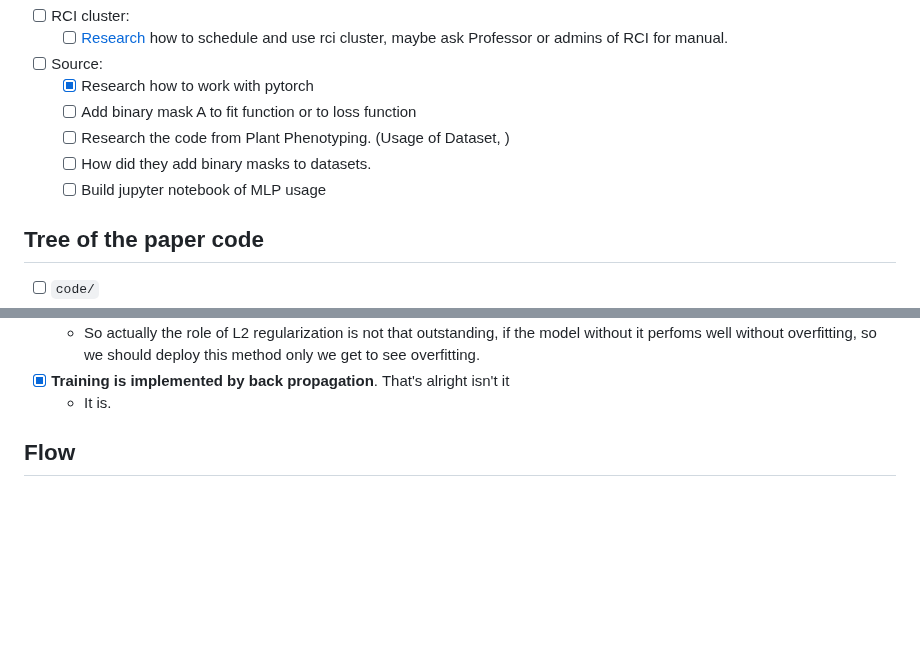
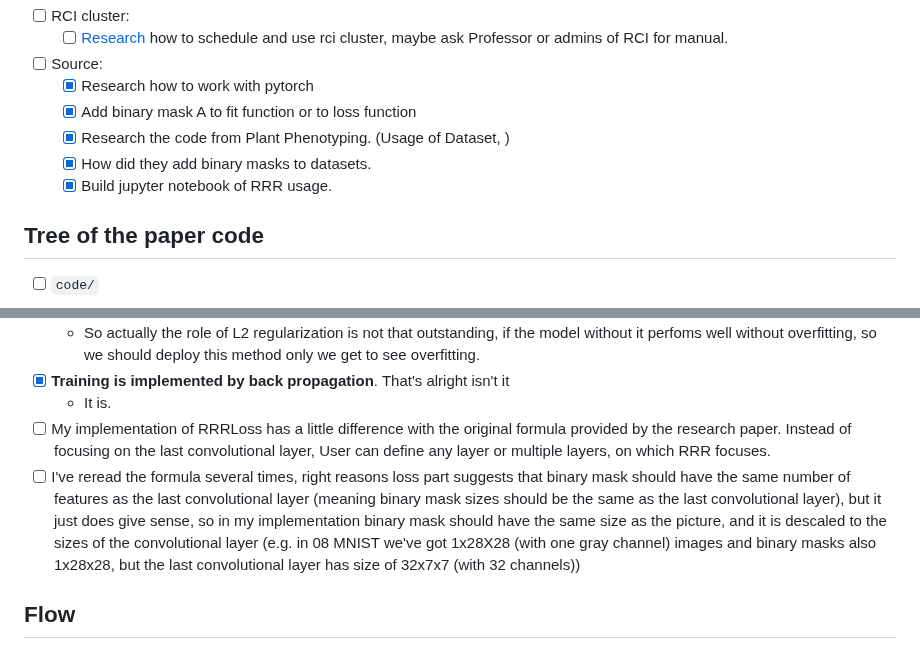
Before and after one commit to zlochina/xil-research-modification, a Markdown page: doc/flow.md, 2 parts joined by grey strips. GitHub-like rendering; blank space fills up the shorter version.

Commit message:
Updated flow.md. Added new info, plus crossed some of the TODOs

```diff
--- a/doc/flow.md
+++ b/doc/flow.md
@@ -37,10 +37,11 @@
 
 - [ ] Source:
     - [x] Research how to work with pytorch
-    - [ ] Add binary mask A to fit function or to loss function
-    - [ ] Research the code from Plant Phenotyping. (Usage of Dataset, )
-    - [ ] How did they add binary masks to datasets.
-    - [ ] Build jupyter notebook of MLP usage
+    - [x] Add binary mask A to fit function or to loss function
+    - [x] Research the code from Plant Phenotyping. (Usage of Dataset, )
+    - [x] How did they add binary masks to datasets.
+    <!-- - [ ] Build jupyter notebook of MLP usage -->
+    - [x] Build jupyter notebook of RRR usage.
 
 ## Tree of the paper code
 - [ ] `code/`
@@ -112,6 +113,8 @@
     * So actually the role of L2 regularization is not that outstanding, if the model without it perfoms well without overfitting, so we should deploy this method only we get to see overfitting.
 - [x] __Training is implemented by back propagation__. That's alright isn't it
     * It is.
+- [ ] My implementation of RRRLoss has a little difference with the original formula provided by the research paper. Instead of focusing on the last convolutional layer, User can define any layer or multiple layers, on which RRR focuses.
+- [ ] I've reread the formula several times, right reasons loss part suggests that binary mask should have the same number of features as the last convolutional layer (meaning binary mask sizes should be the same as the last convolutional layer), but it just does give sense, so in my implementation binary mask should have the same size as the picture, and it is descaled to the sizes of the convolutional layer (e.g. in 08 MNIST we've got 1x28X28 (with one gray channel) images and binary masks also 1x28x28, but the last convolutional layer has size of 32x7x7 (with 32 channels))
 
 ## Flow
 ### Find where RRR is applied
```
Also changed, not shown: other parts of doc/flow.md (+10 -10 lines).
